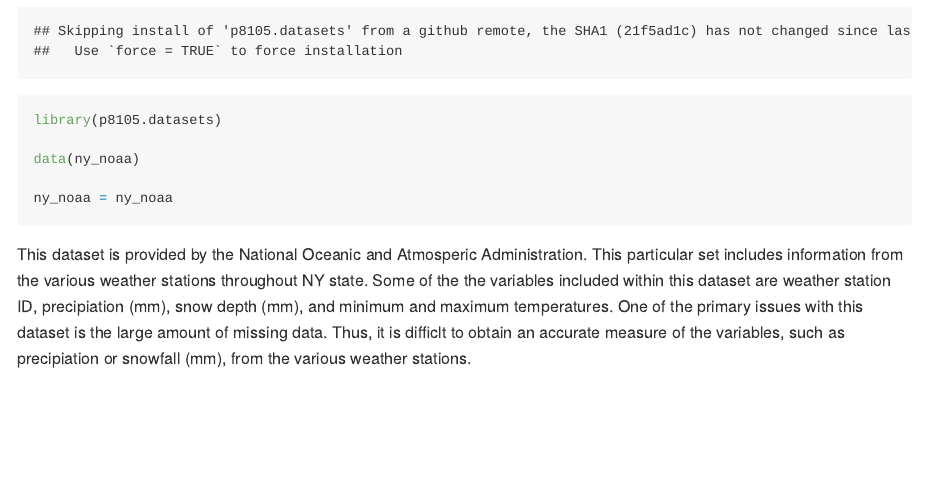
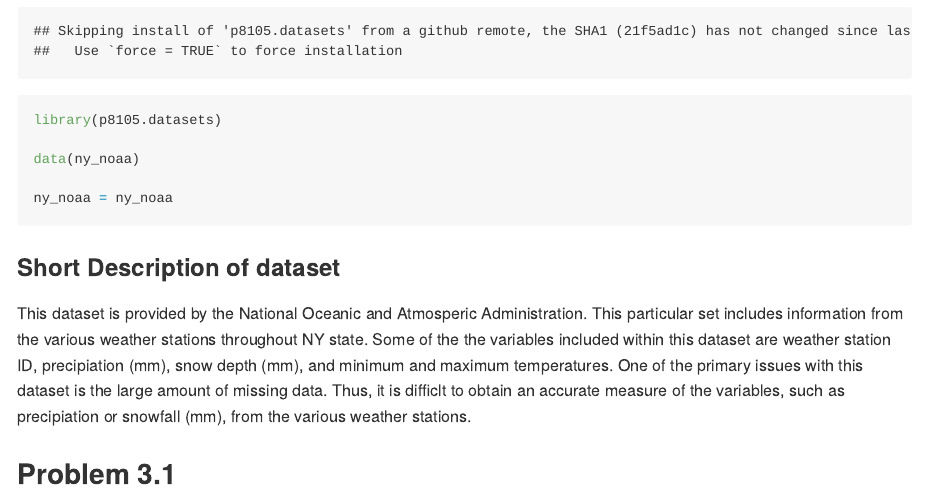
Before and after one commit to bjl21500/p8105_HW3_bjl2150, an R Markdown document (p8105_HW3_bjl2150.Rmd): the page in a window 1100 px wide, from 5300 px down. The pictures show the output file p8105_HW3_bjl2150.md that the author committed with the source, drawn offline in the style of GitHub.

Commit message:
Setting up the R markdown to look presentable.

````diff
--- a/p8105_HW3_bjl2150.Rmd
+++ b/p8105_HW3_bjl2150.Rmd
@@ -170,6 +170,8 @@ data(ny_noaa)
 
 ny_noaa = ny_noaa
 ```
+
+### Short Description of dataset
 This dataset is provided by the National Oceanic and Atmosperic Administration.
 This particular set includes information from the various weather stations
 throughout NY state. Some of the the variables included within this dataset are
@@ -177,3 +179,8 @@ weather station ID, precipiation (mm), snow depth (mm), and minimum and maximum
 temperatures. One of the primary issues with this dataset is the large amount of
 missing data. Thus, it is difficlt to obtain an accurate measure of the variables,
 such as precipiation or snowfall (mm), from the various weather stations.
+
+## Problem 3.1
+```{r}
+
+```
````
Also changed, not shown: p8105_HW3_bjl2150.md.
